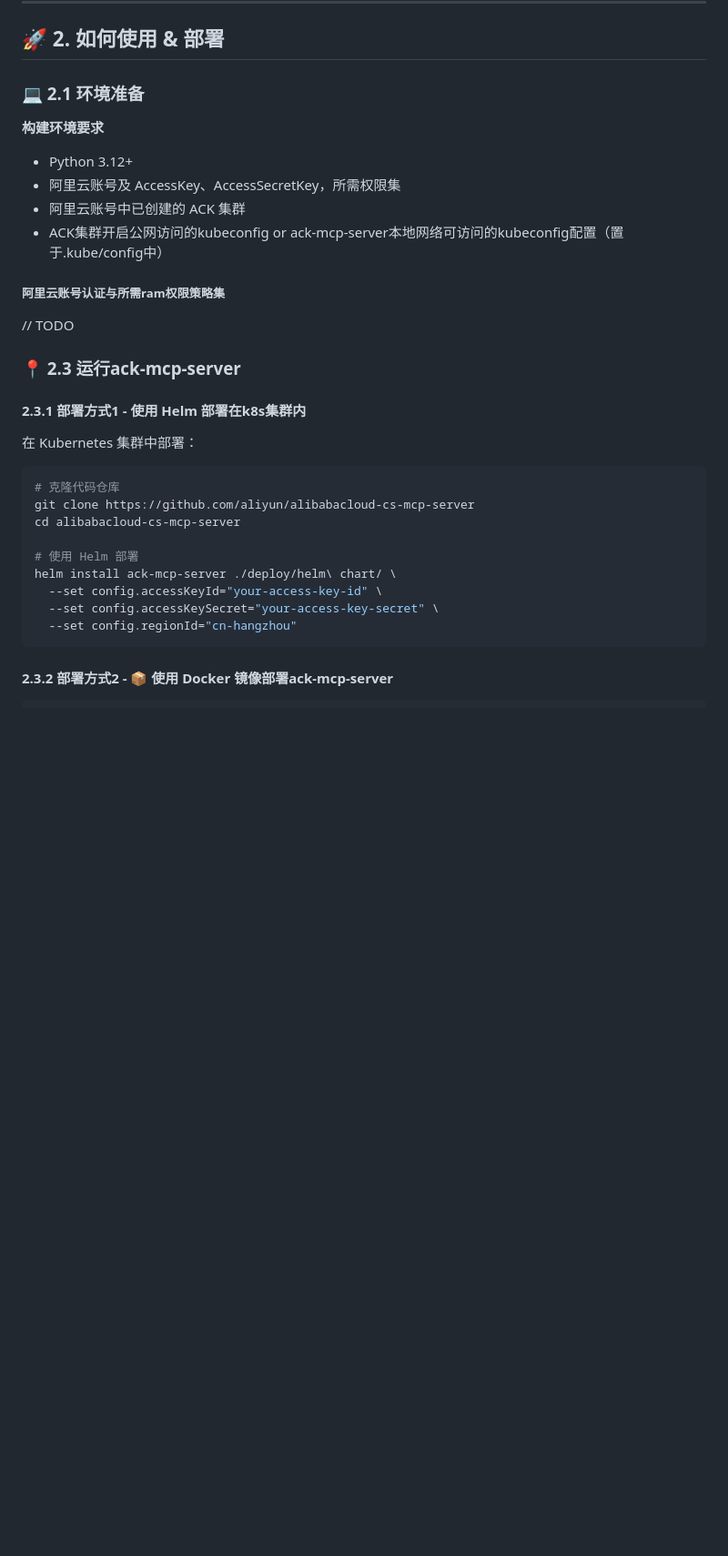
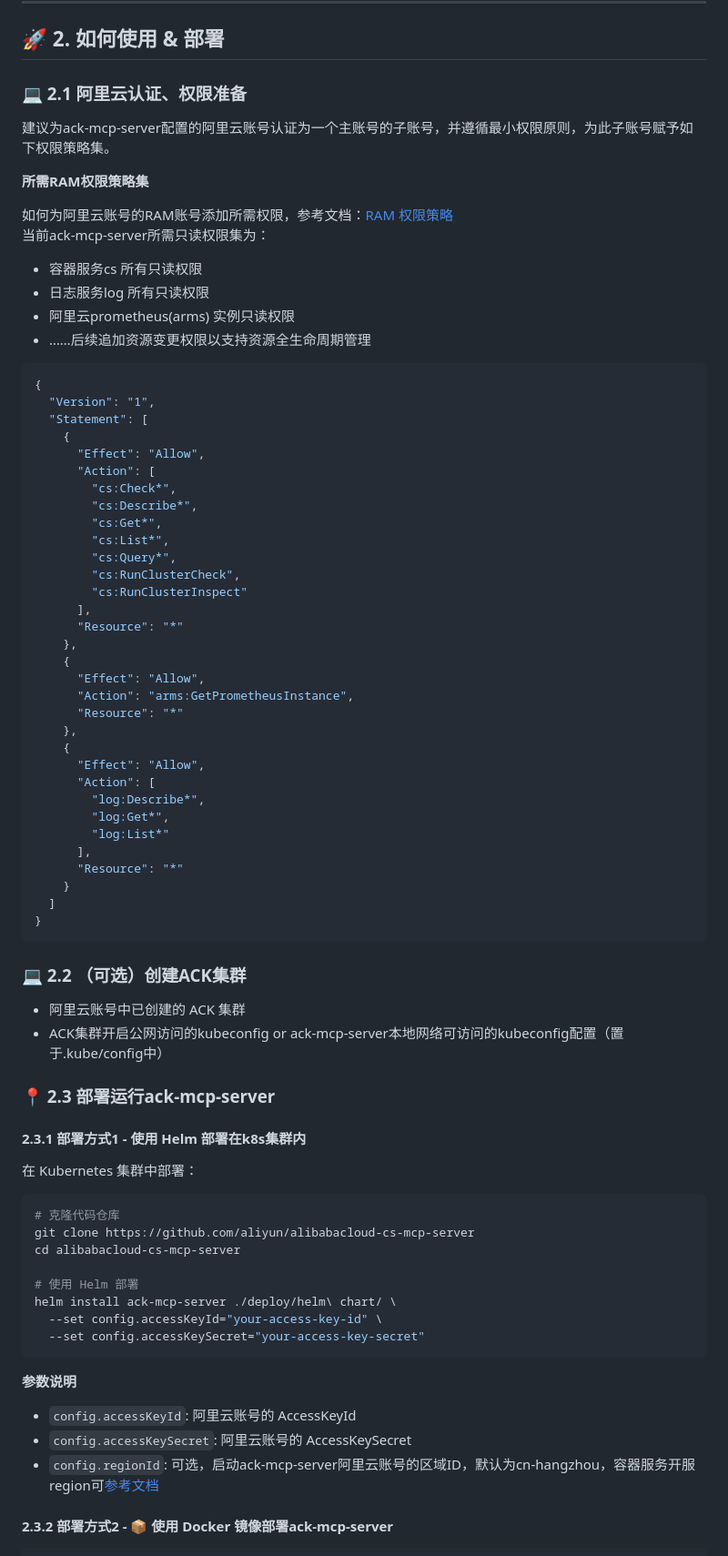
Before and after one commit to aliyun/alibabacloud-ack-mcp-server, a Markdown page: README.md, the part around the change printed below. Shown: that part at 91% size. Drawn GitHub-style; blank space fills up the shorter version.

Commit message:
refine README

````diff
--- a/README.md
+++ b/README.md
@@ -80,20 +80,61 @@
 
 ## 🚀 2. 如何使用 & 部署
 
-### 💻 2.1 环境准备
+### 💻 2.1 阿里云认证、权限准备
 
-**构建环境要求**
-- Python 3.12+
-- 阿里云账号及 AccessKey、AccessSecretKey，所需权限集
+建议为ack-mcp-server配置的阿里云账号认证为一个主账号的子账号，并遵循最小权限原则，为此子账号赋予如下权限策略集。
+
+**所需RAM权限策略集**
+
+如何为阿里云账号的RAM账号添加所需权限，参考文档：[RAM 权限策略](https://help.aliyun.com/zh/ram/user-guide/policy-overview)
+当前ack-mcp-server所需只读权限集为：
+- 容器服务cs 所有只读权限
+- 日志服务log 所有只读权限
+- 阿里云prometheus(arms) 实例只读权限
+- ……后续追加资源变更权限以支持资源全生命周期管理
+
+```json
+{
+  "Version": "1",
+  "Statement": [
+    {
+      "Effect": "Allow",
+      "Action": [
+        "cs:Check*",
+        "cs:Describe*",
+        "cs:Get*",
+        "cs:List*",
+        "cs:Query*",
+        "cs:RunClusterCheck",
+        "cs:RunClusterInspect"
+      ],
+      "Resource": "*"
+    },
+    {
+      "Effect": "Allow",
+      "Action": "arms:GetPrometheusInstance",
+      "Resource": "*"
+    },
+    {
+      "Effect": "Allow",
+      "Action": [
+        "log:Describe*",
+        "log:Get*",
+        "log:List*"
+      ],
+      "Resource": "*"
+    }
+  ]
+}
+```
+
+### 💻 2.2 （可选）创建ACK集群
+
 - 阿里云账号中已创建的 ACK 集群
 - ACK集群开启公网访问的kubeconfig or ack-mcp-server本地网络可访问的kubeconfig配置（置于.kube/config中）
 
-#####  阿里云账号认证与所需ram权限策略集
 
-// TODO
-
-
-### 📍 2.3 运行ack-mcp-server
+### 📍 2.3 部署运行ack-mcp-server
 
 #### 2.3.1 部署方式1 - 使用 Helm 部署在k8s集群内
 
@@ -107,9 +148,13 @@ cd alibabacloud-cs-mcp-server
 # 使用 Helm 部署
 helm install ack-mcp-server ./deploy/helm\ chart/ \
   --set config.accessKeyId="your-access-key-id" \
-  --set config.accessKeySecret="your-access-key-secret" \
-  --set config.regionId="cn-hangzhou"
+  --set config.accessKeySecret="your-access-key-secret"
 ```
+
+**参数说明**
+- `config.accessKeyId`: 阿里云账号的 AccessKeyId
+- `config.accessKeySecret`: 阿里云账号的 AccessKeySecret
+- `config.regionId`: 可选，启动ack-mcp-server阿里云账号的区域ID，默认为cn-hangzhou，容器服务开服region可[参考文档](https://help.aliyun.com/zh/ack/product-overview/supported-regions)
 
 #### 2.3.2 部署方式2 - 📦 使用 Docker 镜像部署ack-mcp-server
 
````
Also changed, not shown: other parts of README.md (+1 -4 lines).
